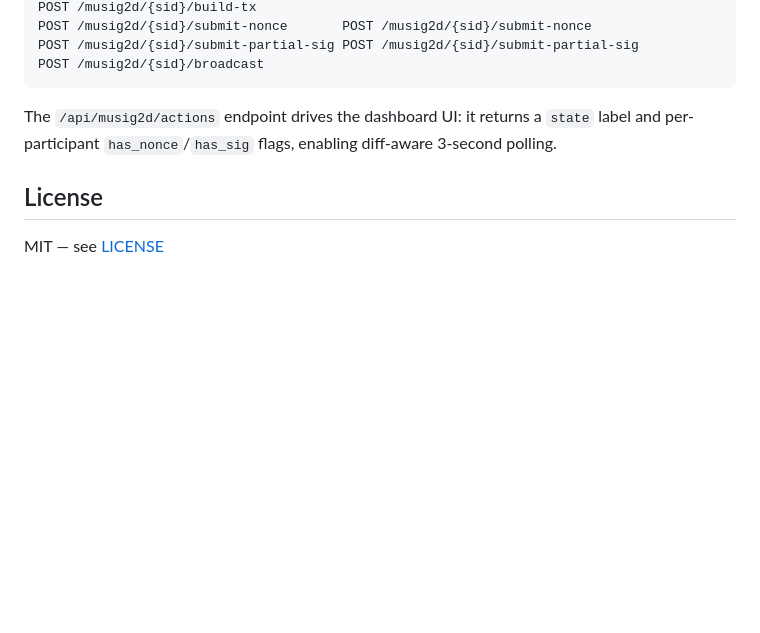
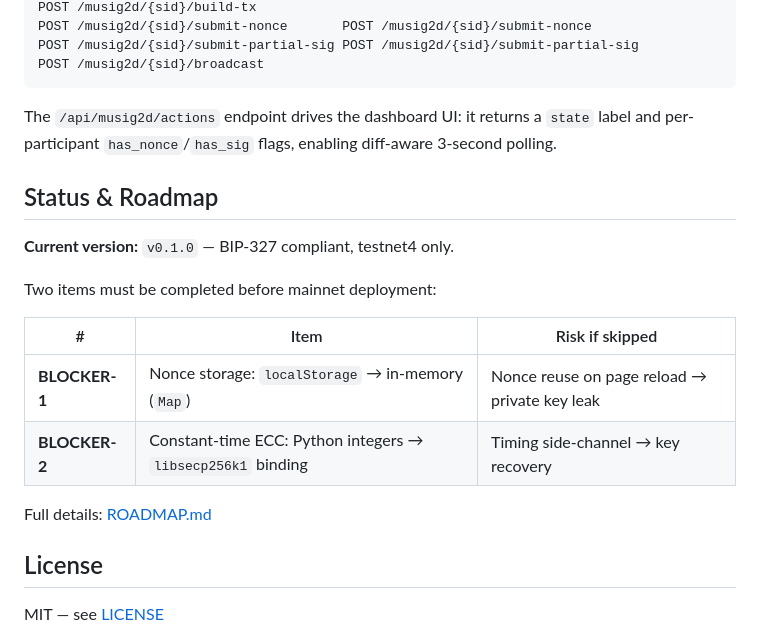
Before and after one commit to alptekinkekilli/bitcoin-taproot-toolkit, a Markdown page: README.md, the part around the change. GitHub-like rendering; blank space fills up the shorter version.

```diff
--- a/README.md
+++ b/README.md
@@ -143,6 +143,19 @@ POST /musig2d/{sid}/broadcast
 
 The `/api/musig2d/actions` endpoint drives the dashboard UI: it returns a `state` label and per-participant `has_nonce`/`has_sig` flags, enabling diff-aware 3-second polling.
 
+## Status & Roadmap
+
+**Current version:** `v0.1.0` — BIP-327 compliant, testnet4 only.
+
+Two items must be completed before mainnet deployment:
+
+| # | Item | Risk if skipped |
+|---|------|----------------|
+| **BLOCKER-1** | Nonce storage: `localStorage` → in-memory (`Map`) | Nonce reuse on page reload → private key leak |
+| **BLOCKER-2** | Constant-time ECC: Python integers → `libsecp256k1` binding | Timing side-channel → key recovery |
+
+Full details: [ROADMAP.md](ROADMAP.md)
+
 ## License
 
 MIT — see [LICENSE](LICENSE)
```
Also changed, not shown: ROADMAP.md (added, +100 -0 lines).
